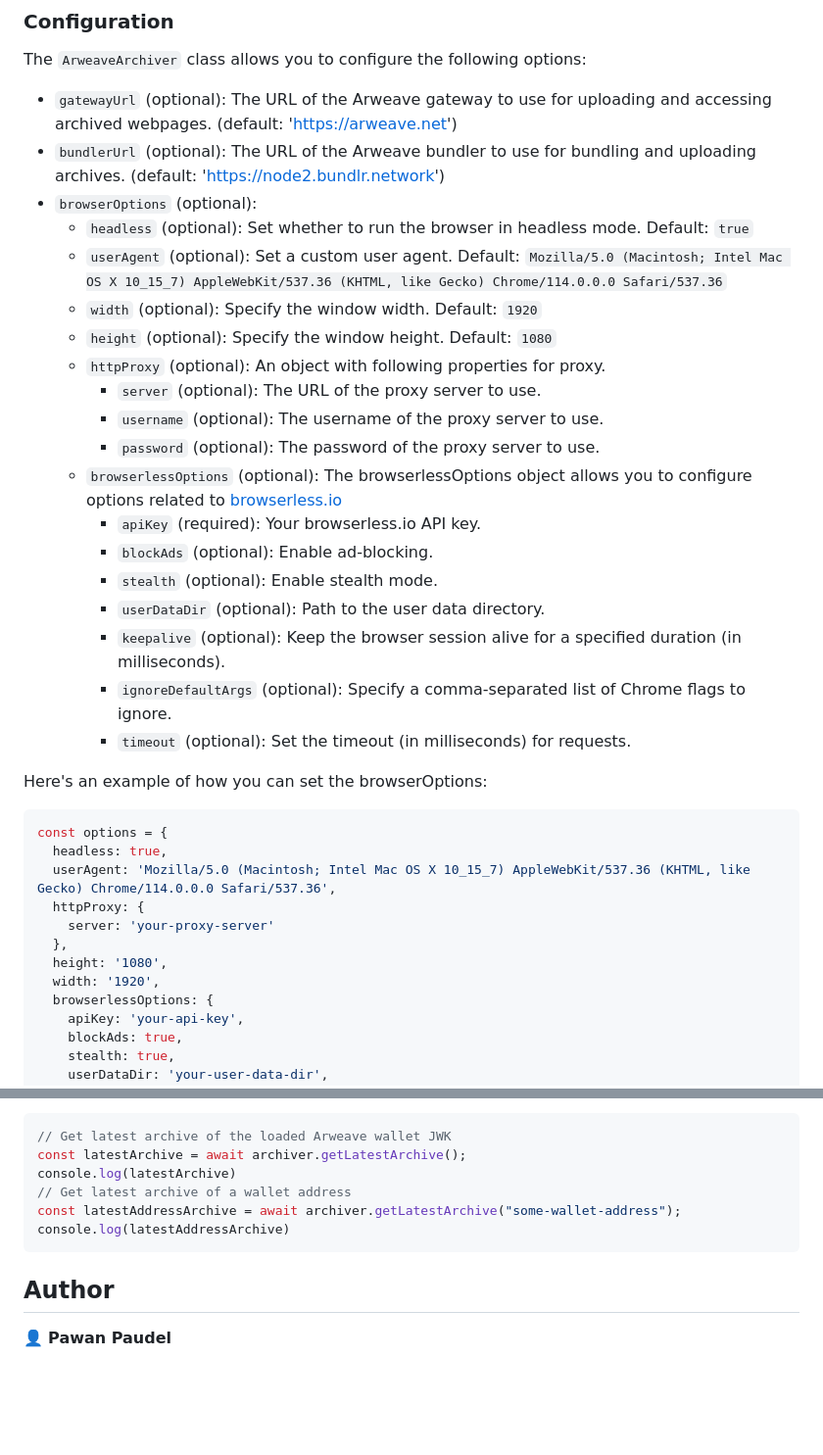
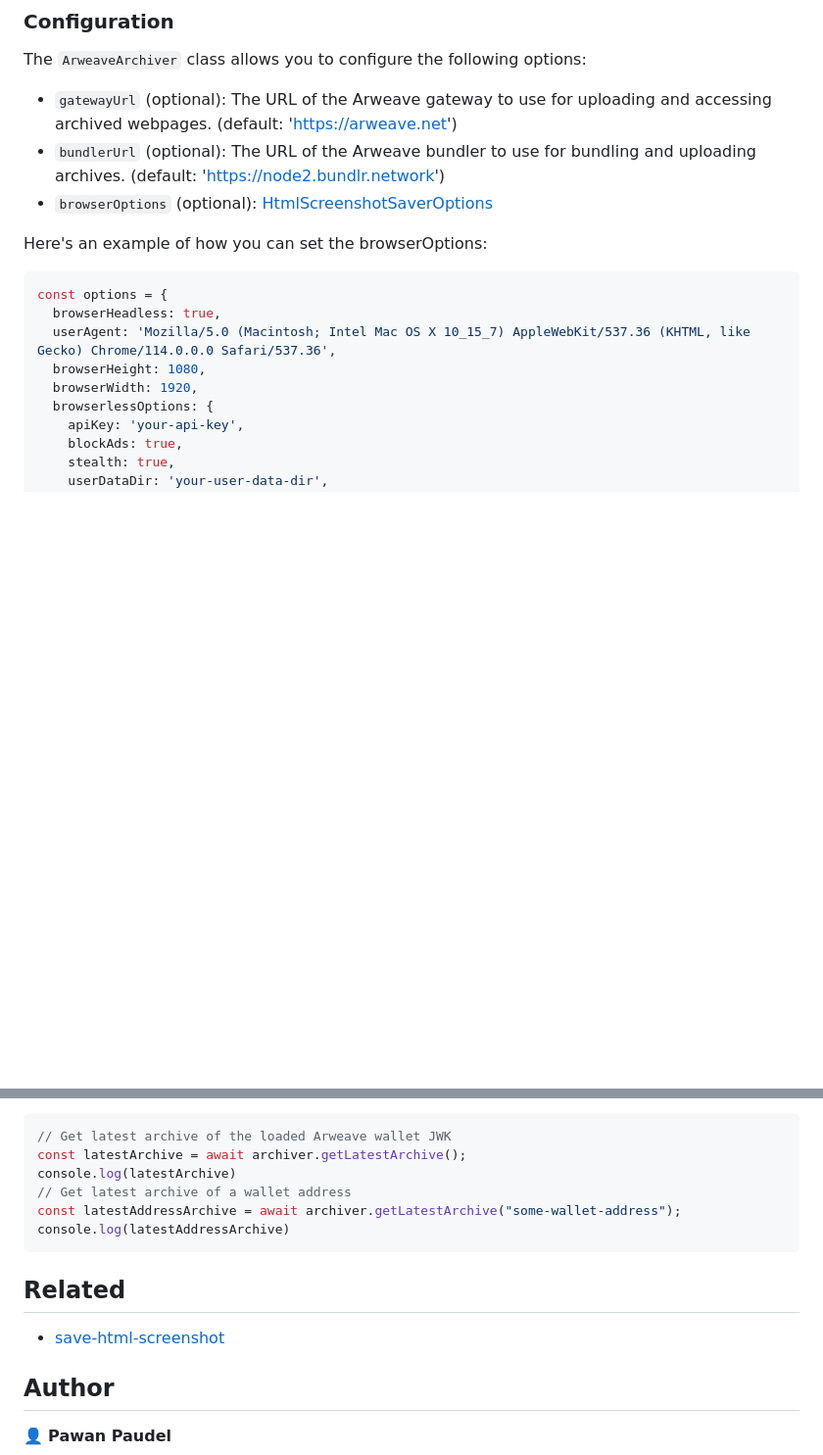
Before and after one commit to pawanpaudel93/arweave-archive, a Markdown page: README.md, 2 parts joined by grey strips. Shown: that part at 98% size. GitHub-like rendering; blank space fills up the shorter version.

Commit message:
chore: Update README.md

````diff
--- a/README.md
+++ b/README.md
@@ -46,35 +46,16 @@ The `ArweaveArchiver` class allows you to configure the following options:
 
 - `gatewayUrl` (optional): The URL of the Arweave gateway to use for uploading and accessing archived webpages. (default: '<https://arweave.net>')
 - `bundlerUrl` (optional): The URL of the Arweave bundler to use for bundling and uploading archives. (default: '<https://node2.bundlr.network>')
-- `browserOptions` (optional):
-  - `headless` (optional): Set whether to run the browser in headless mode. Default: `true`
-  - `userAgent` (optional): Set a custom user agent. Default: `Mozilla/5.0 (Macintosh; Intel Mac OS X 10_15_7) AppleWebKit/537.36 (KHTML, like Gecko) Chrome/114.0.0.0 Safari/537.36`
-  - `width` (optional): Specify the window width. Default: `1920`
-  - `height` (optional): Specify the window height. Default: `1080`
-  - `httpProxy` (optional): An object with following properties for proxy.
-    - `server` (optional): The URL of the proxy server to use.
-    - `username` (optional): The username of the proxy server to use.
-    - `password` (optional): The password of the proxy server to use.
-  - `browserlessOptions` (optional): The browserlessOptions object allows you to configure options related to [browserless.io](https://www.browserless.io/docs/chrome-flags)
-    - `apiKey` (required): Your browserless.io API key.
-    - `blockAds` (optional): Enable ad-blocking.
-    - `stealth` (optional): Enable stealth mode.
-    - `userDataDir` (optional): Path to the user data directory.
-    - `keepalive` (optional): Keep the browser session alive for a specified duration (in milliseconds).
-    - `ignoreDefaultArgs` (optional): Specify a comma-separated list of Chrome flags to ignore.
-    - `timeout` (optional): Set the timeout (in milliseconds) for requests.
+- `browserOptions` (optional): [HtmlScreenshotSaverOptions](https://github.com/pawanpaudel93/save-html-screenshot/blob/fd689be68ceeb5eafc8622f6a1542843870de91d/src/types.ts#L44C1-L44C1)
 
 Here's an example of how you can set the browserOptions:
 
 ```ts
 const options = {
-  headless: true,
+  browserHeadless: true,
   userAgent: 'Mozilla/5.0 (Macintosh; Intel Mac OS X 10_15_7) AppleWebKit/537.36 (KHTML, like Gecko) Chrome/114.0.0.0 Safari/537.36',
-  httpProxy: {
-    server: 'your-proxy-server'
-  },
-  height: '1080',
-  width: '1920',
+  browserHeight: 1080,
+  browserWidth: 1920,
   browserlessOptions: {
     apiKey: 'your-api-key',
     blockAds: true,
@@ -128,6 +109,10 @@ const latestAddressArchive = await archiver.getLatestArchive("some-wallet-addres
 console.log(latestAddressArchive)
 ```
 
+## Related
+
+- [save-html-screenshot](https://github.com/pawanpaudel93/save-html-screenshot)
+
 ## Author
 
 👤 **Pawan Paudel**
````
